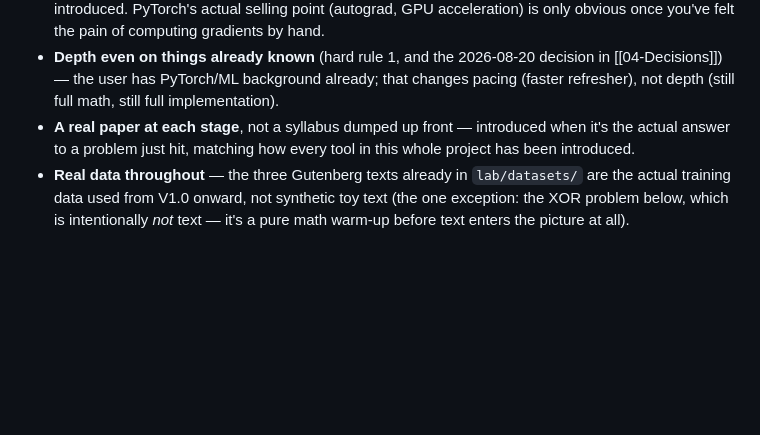
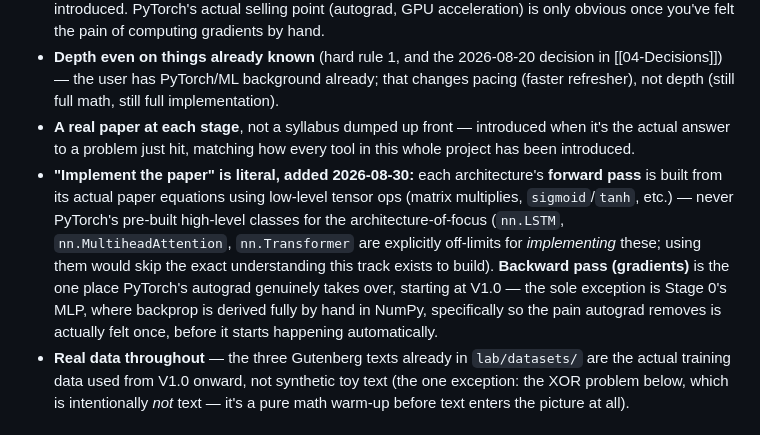
Before and after one commit to ShayanJafri20/Ai-Research-Lab, a Markdown page: context/10-NLP-Research-Track.md, the part around the change. GitHub-like rendering; blank space fills up the shorter version.

Commit message:
Clarify: implementing papers means building forward passes from equations
No pre-built high-level classes (nn.LSTM, nn.Transformer, etc.) for
the architecture being learned - forward pass follows the paper's own
math using low-level tensor ops. Autograd handles backward passes from
V1.0 onward; the MLP/XOR stage is the one place backprop is derived by
hand, so the pain autograd removes is actually felt before it's automated.

```diff
--- a/context/10-NLP-Research-Track.md
+++ b/context/10-NLP-Research-Track.md
@@ -8,6 +8,7 @@ Why this file exists: the roadmap's own checklist (in [[03-Roadmap]]) is meant t
 - **Hand-rolled before framework** (hard rule 3/7) — every architecture gets built with plain Python/NumPy first, at the smallest scale that makes the concept concrete, *before* PyTorch is introduced. PyTorch's actual selling point (autograd, GPU acceleration) is only obvious once you've felt the pain of computing gradients by hand.
 - **Depth even on things already known** (hard rule 1, and the 2026-08-20 decision in [[04-Decisions]]) — the user has PyTorch/ML background already; that changes pacing (faster refresher), not depth (still full math, still full implementation).
 - **A real paper at each stage**, not a syllabus dumped up front — introduced when it's the actual answer to a problem just hit, matching how every tool in this whole project has been introduced.
+- **"Implement the paper" is literal, added 2026-08-30:** each architecture's **forward pass** is built from its actual paper equations using low-level tensor ops (matrix multiplies, `sigmoid`/`tanh`, etc.) — never PyTorch's pre-built high-level classes for the architecture-of-focus (`nn.LSTM`, `nn.MultiheadAttention`, `nn.Transformer` are explicitly off-limits for *implementing* these; using them would skip the exact understanding this track exists to build). **Backward pass (gradients)** is the one place PyTorch's autograd genuinely takes over, starting at V1.0 — the sole exception is Stage 0's MLP, where backprop is derived fully by hand in NumPy, specifically so the pain autograd removes is actually felt once, before it starts happening automatically.
 - **Real data throughout** — the three Gutenberg texts already in `lab/datasets/` are the actual training data used from V1.0 onward, not synthetic toy text (the one exception: the XOR problem below, which is intentionally *not* text — it's a pure math warm-up before text enters the picture at all).
 
 ## Stage 0 (pre-V1.0) — Neural network foundations
```
